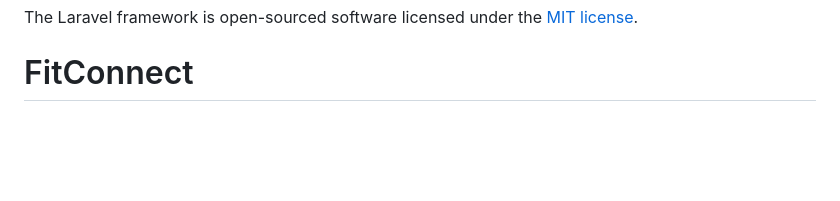
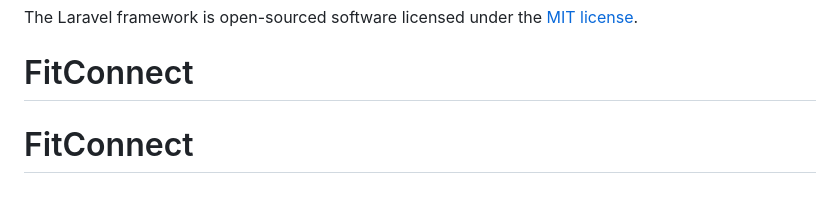
Before and after one commit to Rakzar0770/FitConnect, a Markdown page: README.md, the part around the change. Rendered like a GitHub page; blank space fills up the shorter version.

```diff
--- a/README.md
+++ b/README.md
@@ -65,3 +65,4 @@ If you discover a security vulnerability within Laravel, please send an e-mail t
 
 The Laravel framework is open-sourced software licensed under the [MIT license](https://opensource.org/licenses/MIT).
 # FitConnect
+# FitConnect
```
